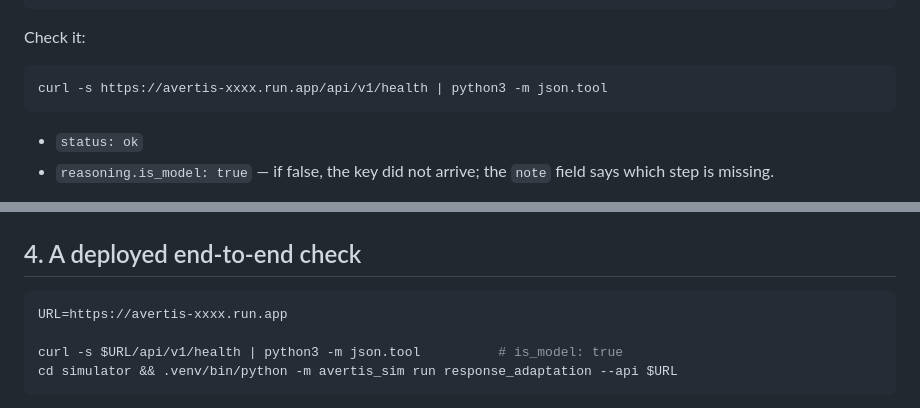
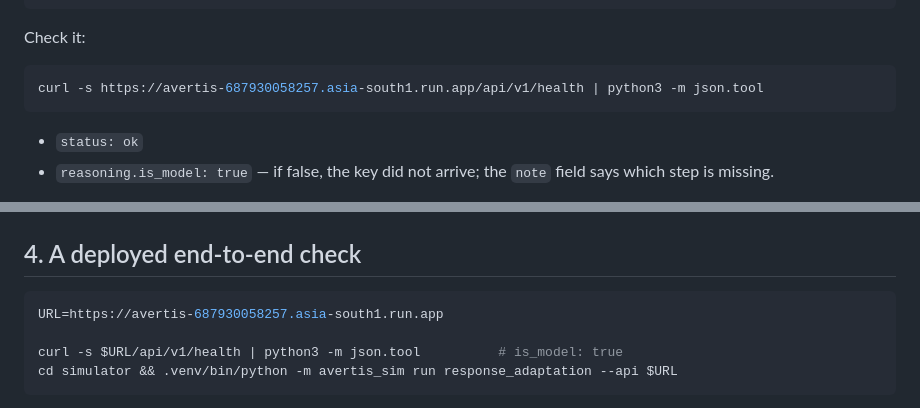
Before and after one commit to vanichitkara/Avertis, a Markdown page: docs/deployment.md, 2 parts joined by grey strips. Rendered like a GitHub page.

````diff
--- a/docs/deployment.md
+++ b/docs/deployment.md
@@ -150,7 +171,7 @@ gcloud run services describe avertis --region asia-south1 \
 Check it:
 
 ```bash
-curl -s https://avertis-xxxx.run.app/api/v1/health | python3 -m json.tool
+curl -s https://avertis-687930058257.asia-south1.run.app/api/v1/health | python3 -m json.tool
 ```
 
 - `status: ok`
@@ -436,7 +457,7 @@ laptop's LAN address to that file and remove it afterwards.
 ## 4. A deployed end-to-end check
 
 ```bash
-URL=https://avertis-xxxx.run.app
+URL=https://avertis-687930058257.asia-south1.run.app
 
 curl -s $URL/api/v1/health | python3 -m json.tool          # is_model: true
 cd simulator && .venv/bin/python -m avertis_sim run response_adaptation --api $URL
````
Also changed, not shown: other parts of docs/deployment.md (+25 -4 lines), docs/api.md (+1 -1 lines).
